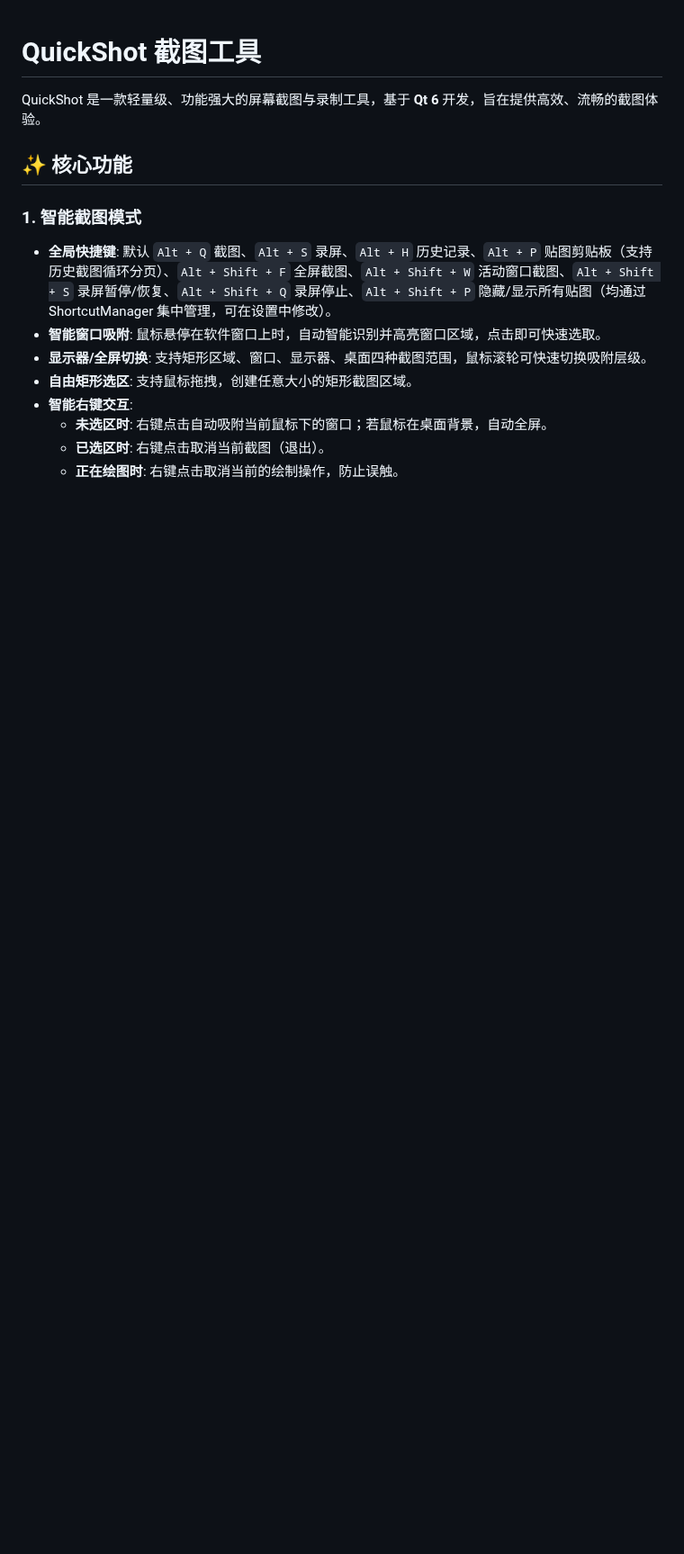
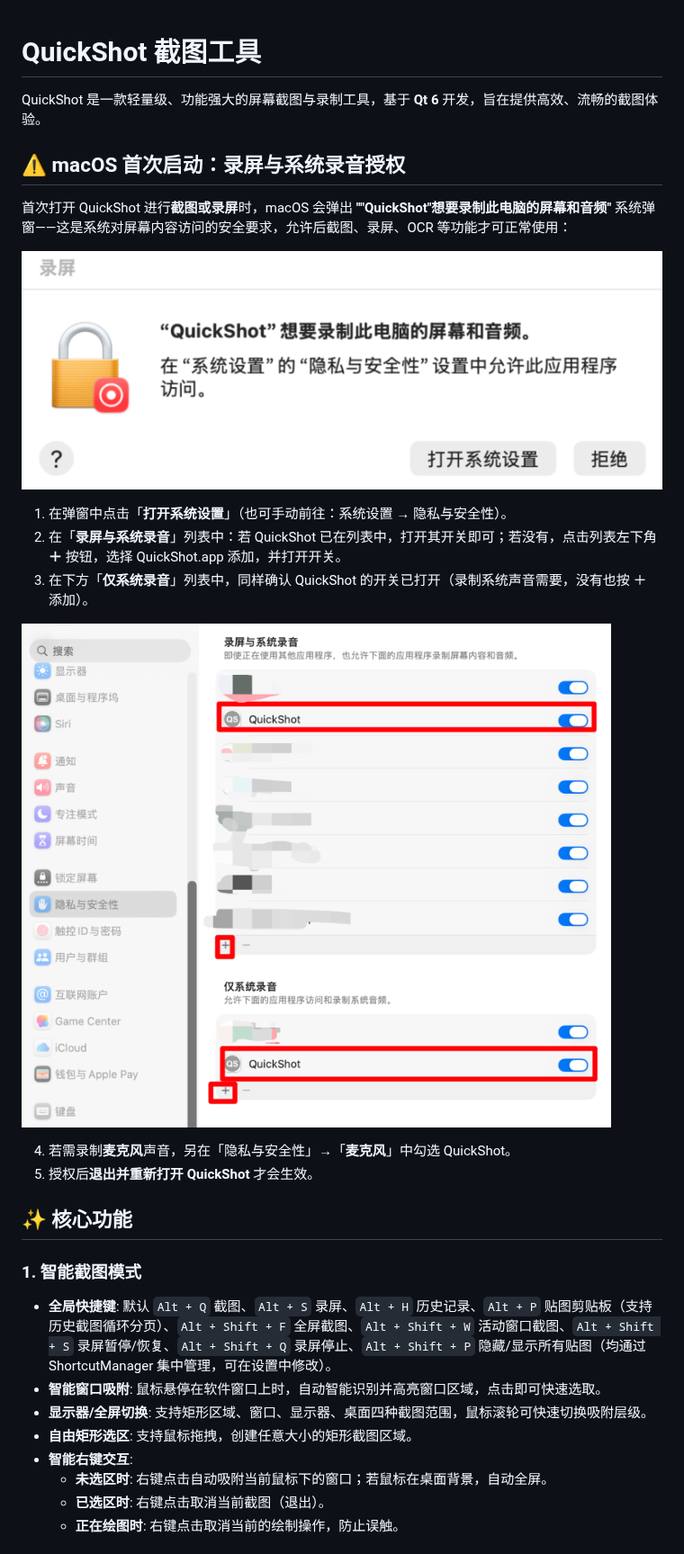
Before and after one commit to ChiangyangNPU/quick-shot, a Markdown page: README.md, the part around the change. Shown at 90% size. Rendered like a GitHub page; pictures changed too: docs/images/macos-screen-recording-prompt.png (added), docs/images/macos-screen-recording-settings.png (added); blank space fills up the shorter version.

```diff
--- a/README.md
+++ b/README.md
@@ -1,6 +1,21 @@
 # QuickShot 截图工具
 
 QuickShot 是一款轻量级、功能强大的屏幕截图与录制工具，基于 **Qt 6** 开发，旨在提供高效、流畅的截图体验。
+
+## ⚠️ macOS 首次启动：录屏与系统录音授权
+
+首次打开 QuickShot 进行**截图或录屏**时，macOS 会弹出 **""QuickShot"想要录制此电脑的屏幕和音频"** 系统弹窗——这是系统对屏幕内容访问的安全要求，允许后截图、录屏、OCR 等功能才可正常使用：
+
+![macOS 系统弹窗：QuickShot 想要录制屏幕和音频](docs/images/macos-screen-recording-prompt.png)
+
+1. 在弹窗中点击「**打开系统设置**」（也可手动前往：系统设置 → 隐私与安全性）。
+2. 在「**录屏与系统录音**」列表中：若 QuickShot 已在列表中，打开其开关即可；若没有，点击列表左下角 **＋** 按钮，选择 QuickShot.app 添加，并打开开关。
+3. 在下方「**仅系统录音**」列表中，同样确认 QuickShot 的开关已打开（录制系统声音需要，没有也按 ＋ 添加）。
+
+![系统设置：在「录屏与系统录音」与「仅系统录音」中启用 QuickShot](docs/images/macos-screen-recording-settings.png)
+
+4. 若需录制**麦克风**声音，另在「隐私与安全性」→「**麦克风**」中勾选 QuickShot。
+5. 授权后**退出并重新打开 QuickShot** 才会生效。
 
 ## ✨ 核心功能
 
```
Also changed, not shown: README-EN.md (+15 -0 lines).
